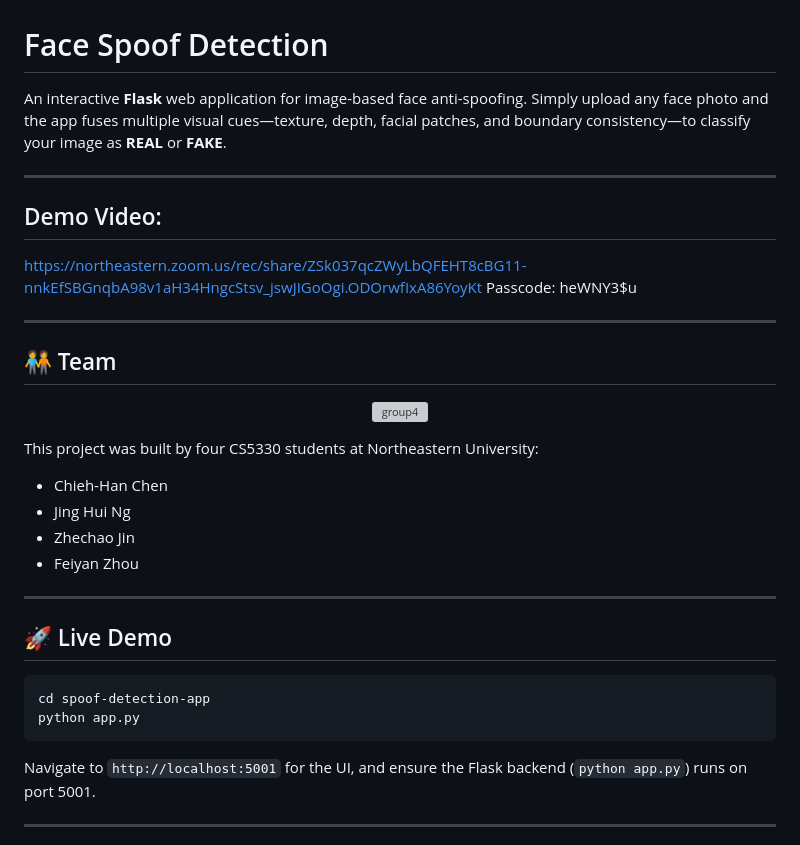
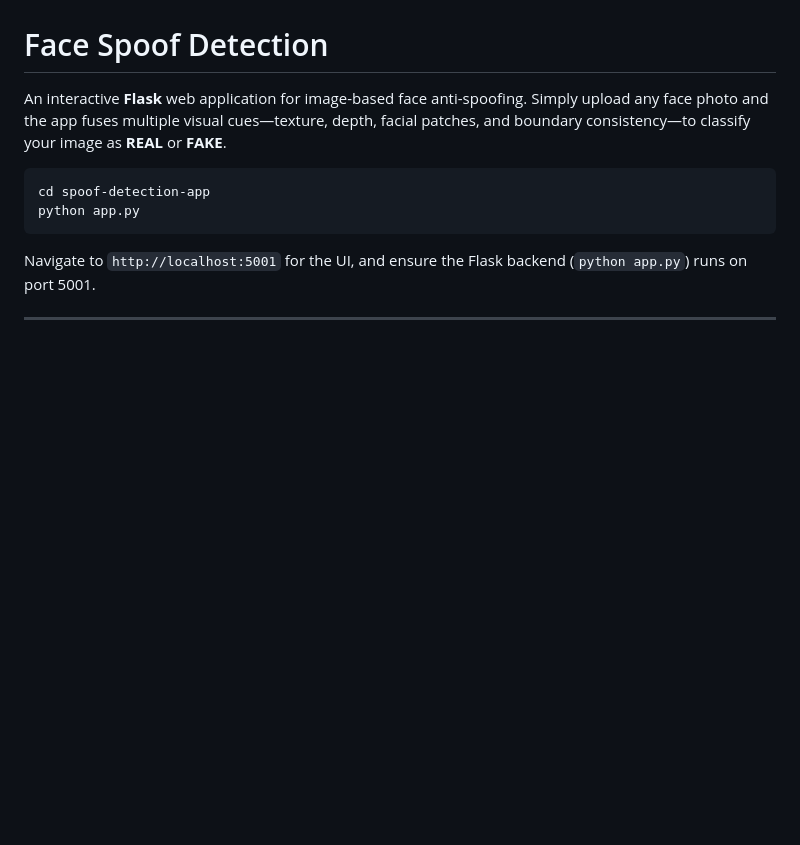
Before and after one commit to ZekeJin97/CV_Projects, a Markdown page: spoof-detection-app/README.md, the part around the change. Drawn GitHub-style; blank space fills up the shorter version; grey boxes are pictures that could not be loaded.

````diff
--- a/spoof-detection-app/README.md
+++ b/spoof-detection-app/README.md
@@ -1,31 +1,6 @@
 # Face Spoof Detection
 
 An interactive **Flask** web application for image-based face anti-spoofing. Simply upload any face photo and the app fuses multiple visual cues—texture, depth, facial patches, and boundary consistency—to classify your image as **REAL** or **FAKE**.
-
----
-
-## Demo Video:
-https://northeastern.zoom.us/rec/share/ZSk037qcZWyLbQFEHT8cBG11-nnkEfSBGnqbA98v1aH34HngcStsv_jswJIGoOgi.ODOrwfIxA86YoyKt
-Passcode: heWNY3$u
-
----
-
-## 🧑‍🤝‍🧑 Team
-<p align="center">
-  <img src="https://github.khoury.northeastern.edu/jinggghui/CS5330_Su25_Group4/assets/19718/07dc0fba-2121-4059-83e2-ff5c501777b4" alt="group4" width="400" />
-</p>
-
-
-This project was built by four CS5330 students at Northeastern University:
-
-* Chieh‑Han Chen
-* Jing Hui Ng
-* Zhechao Jin
-* Feiyan Zhou
-
----
-
-## 🚀 Live Demo
 
 ```bash
 cd spoof-detection-app
````
